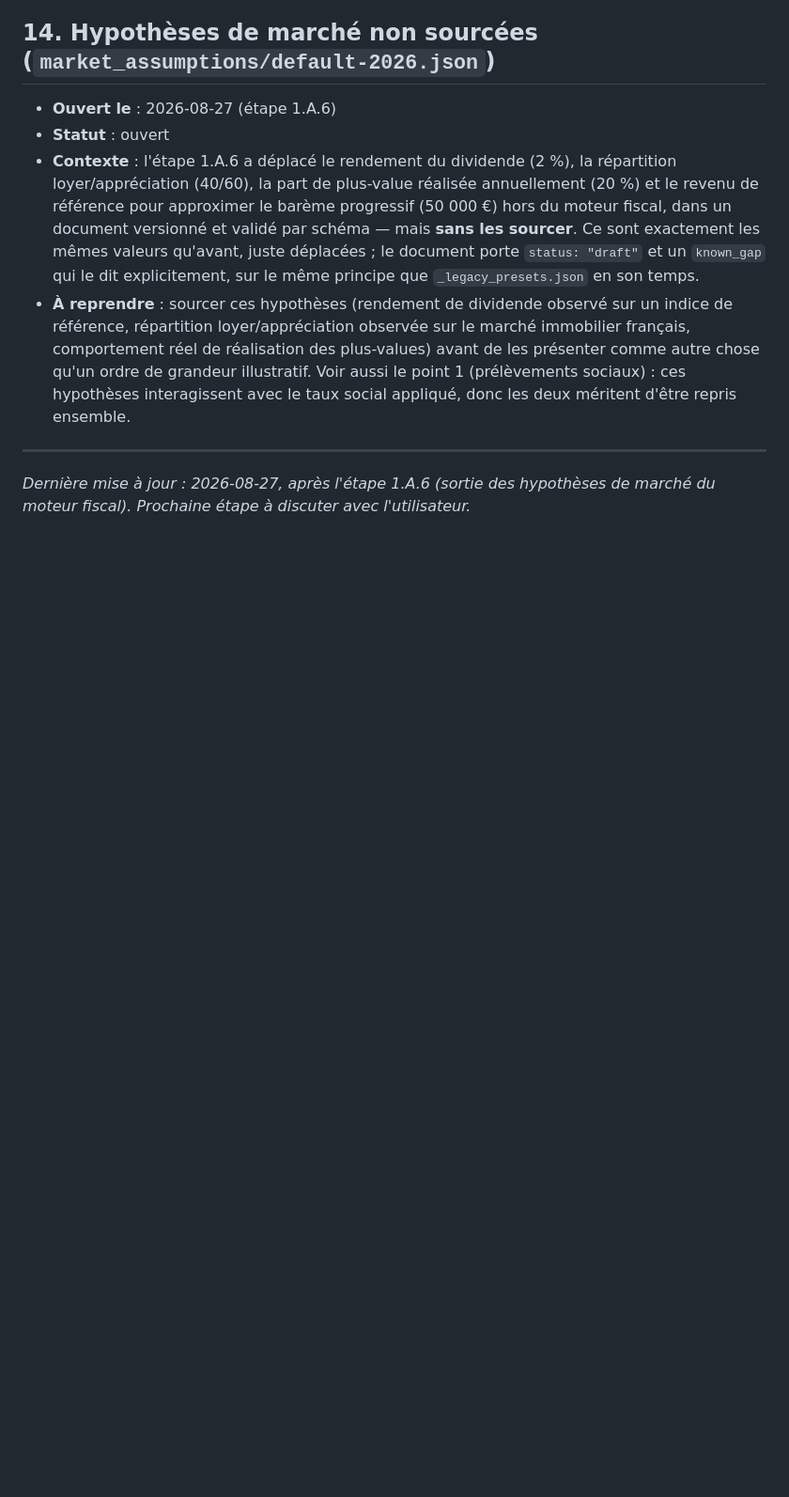
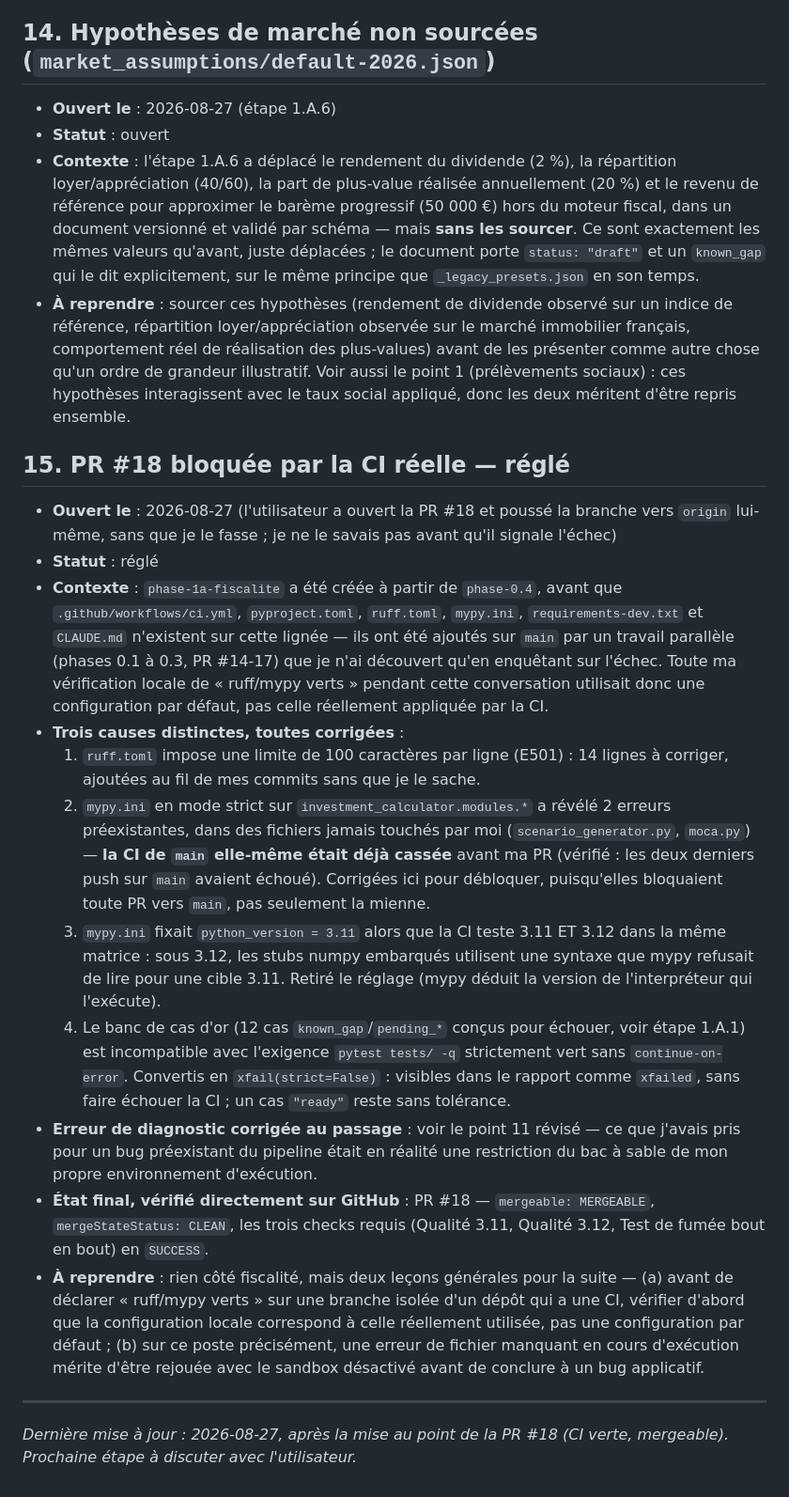
Before and after one commit to reoptimus/financyou, a Markdown page: docs/journal-fiscalite.md, the part around the change. Shown at 94% size. GitHub-like rendering; blank space fills up the shorter version.

Commit message:
Journal : point 15, résolution de la PR #18 bloquée par la CI
Documente les quatre causes distinctes (E501 non détecté localement faute
de ruff.toml, deux erreurs mypy préexistantes sur main lui-même, un pin
python_version incompatible avec la matrice 3.11/3.12, et le banc de cas
d'or intentionnellement rouge incompatible avec un pytest strictement
vert) et les deux leçons générales à en tirer.

Co-Authored-By: Claude Sonnet 5 <noreply@anthropic.com>

```diff
--- a/docs/journal-fiscalite.md
+++ b/docs/journal-fiscalite.md
@@ -231,8 +231,55 @@ l'utilisateur` (bloque une décision produit ou de confiance, pas technique),
   hypothèses interagissent avec le taux social appliqué, donc les deux
   méritent d'être repris ensemble.
 
+## 15. PR #18 bloquée par la CI réelle — réglé
+
+- **Ouvert le** : 2026-08-27 (l'utilisateur a ouvert la PR #18 et poussé la
+  branche vers `origin` lui-même, sans que je le fasse ; je ne le savais pas
+  avant qu'il signale l'échec)
+- **Statut** : réglé
+- **Contexte** : `phase-1a-fiscalite` a été créée à partir de `phase-0.4`,
+  avant que `.github/workflows/ci.yml`, `pyproject.toml`, `ruff.toml`,
+  `mypy.ini`, `requirements-dev.txt` et `CLAUDE.md` n'existent sur cette
+  lignée — ils ont été ajoutés sur `main` par un travail parallèle (phases
+  0.1 à 0.3, PR #14-17) que je n'ai découvert qu'en enquêtant sur l'échec.
+  Toute ma vérification locale de « ruff/mypy verts » pendant cette
+  conversation utilisait donc une configuration par défaut, pas celle
+  réellement appliquée par la CI.
+- **Trois causes distinctes, toutes corrigées** :
+  1. `ruff.toml` impose une limite de 100 caractères par ligne (E501) : 14
+     lignes à corriger, ajoutées au fil de mes commits sans que je le sache.
+  2. `mypy.ini` en mode strict sur `investment_calculator.modules.*` a
+     révélé 2 erreurs préexistantes, dans des fichiers jamais touchés par
+     moi (`scenario_generator.py`, `moca.py`) — **la CI de `main` elle-même
+     était déjà cassée** avant ma PR (vérifié : les deux derniers push sur
+     `main` avaient échoué). Corrigées ici pour débloquer, puisqu'elles
+     bloquaient toute PR vers `main`, pas seulement la mienne.
+  3. `mypy.ini` fixait `python_version = 3.11` alors que la CI teste 3.11
+     ET 3.12 dans la même matrice : sous 3.12, les stubs numpy embarqués
+     utilisent une syntaxe que mypy refusait de lire pour une cible 3.11.
+     Retiré le réglage (mypy déduit la version de l'interpréteur qui
+     l'exécute).
+  4. Le banc de cas d'or (12 cas `known_gap`/`pending_*` conçus pour
+     échouer, voir étape 1.A.1) est incompatible avec l'exigence
+     `pytest tests/ -q` strictement vert sans `continue-on-error`. Convertis
+     en `xfail(strict=False)` : visibles dans le rapport comme `xfailed`,
+     sans faire échouer la CI ; un cas `"ready"` reste sans tolérance.
+- **Erreur de diagnostic corrigée au passage** : voir le point 11 révisé —
+  ce que j'avais pris pour un bug préexistant du pipeline était en réalité
+  une restriction du bac à sable de mon propre environnement d'exécution.
+- **État final, vérifié directement sur GitHub** : PR #18 —
+  `mergeable: MERGEABLE`, `mergeStateStatus: CLEAN`, les trois checks
+  requis (Qualité 3.11, Qualité 3.12, Test de fumée bout en bout) en
+  `SUCCESS`.
+- **À reprendre** : rien côté fiscalité, mais deux leçons générales pour la
+  suite — (a) avant de déclarer « ruff/mypy verts » sur une branche isolée
+  d'un dépôt qui a une CI, vérifier d'abord que la configuration locale
+  correspond à celle réellement utilisée, pas une configuration par défaut ;
+  (b) sur ce poste précisément, une erreur de fichier manquant en cours
+  d'exécution mérite d'être rejouée avec le sandbox désactivé avant de
+  conclure à un bug applicatif.
+
 ---
 
-*Dernière mise à jour : 2026-08-27, après l'étape 1.A.6 (sortie des
-hypothèses de marché du moteur fiscal). Prochaine étape à discuter avec
-l'utilisateur.*
+*Dernière mise à jour : 2026-08-27, après la mise au point de la PR #18
+(CI verte, mergeable). Prochaine étape à discuter avec l'utilisateur.*
```
